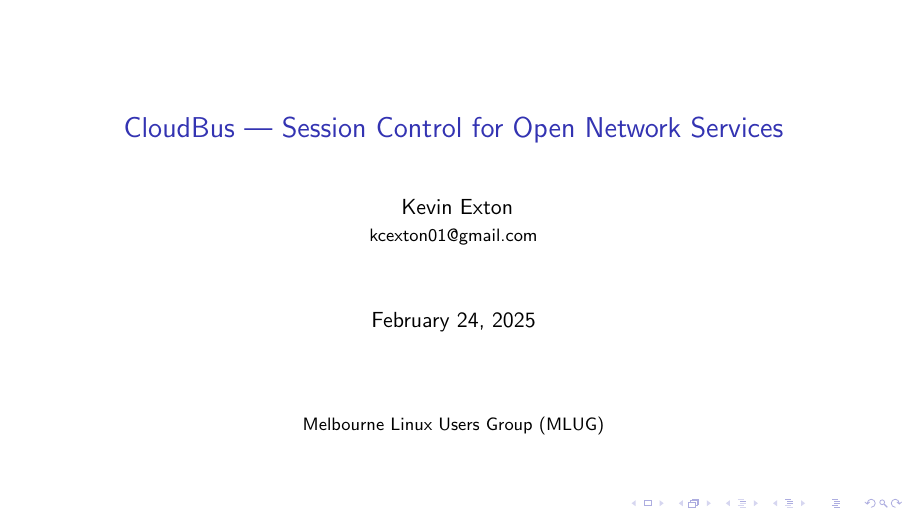
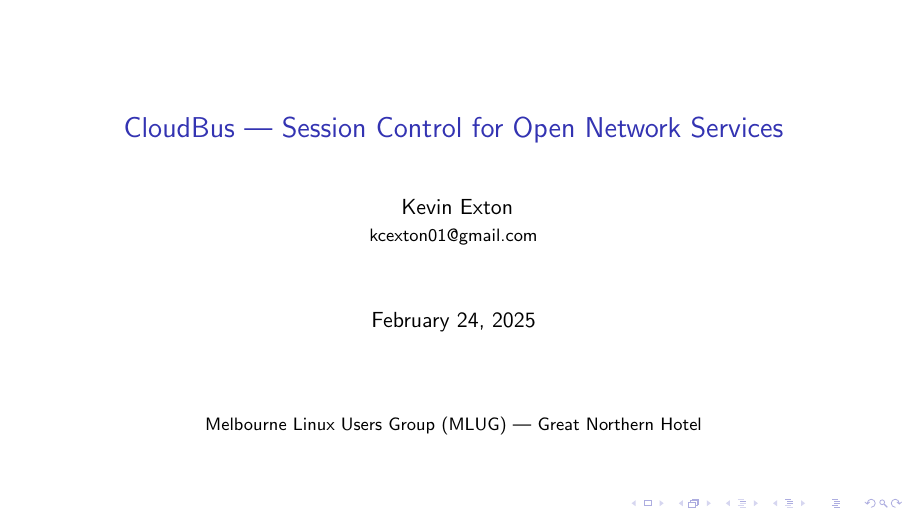
Before and after one commit to kcexn/cloudbus, LaTeX slides (presentations/MLUG/mlug.tex, which reads presentations/MLUG/frames/titleframe.tex): page 1 of 14. Compiled offline with pdfLaTeX; TikZ figures are drawn from their code, not taken from saved files.

Commit message:
txs auto checkin

```diff
--- a/presentations/MLUG/frames/titleframe.tex
+++ b/presentations/MLUG/frames/titleframe.tex
@@ -9,5 +9,5 @@
 \begin{frame}[plain]
 	\titlepage
 	\centering
-	\footnotesize Melbourne Linux Users Group (MLUG)
+	\footnotesize Melbourne Linux Users Group (MLUG) --- Great Northern Hotel
 \end{frame}
```
